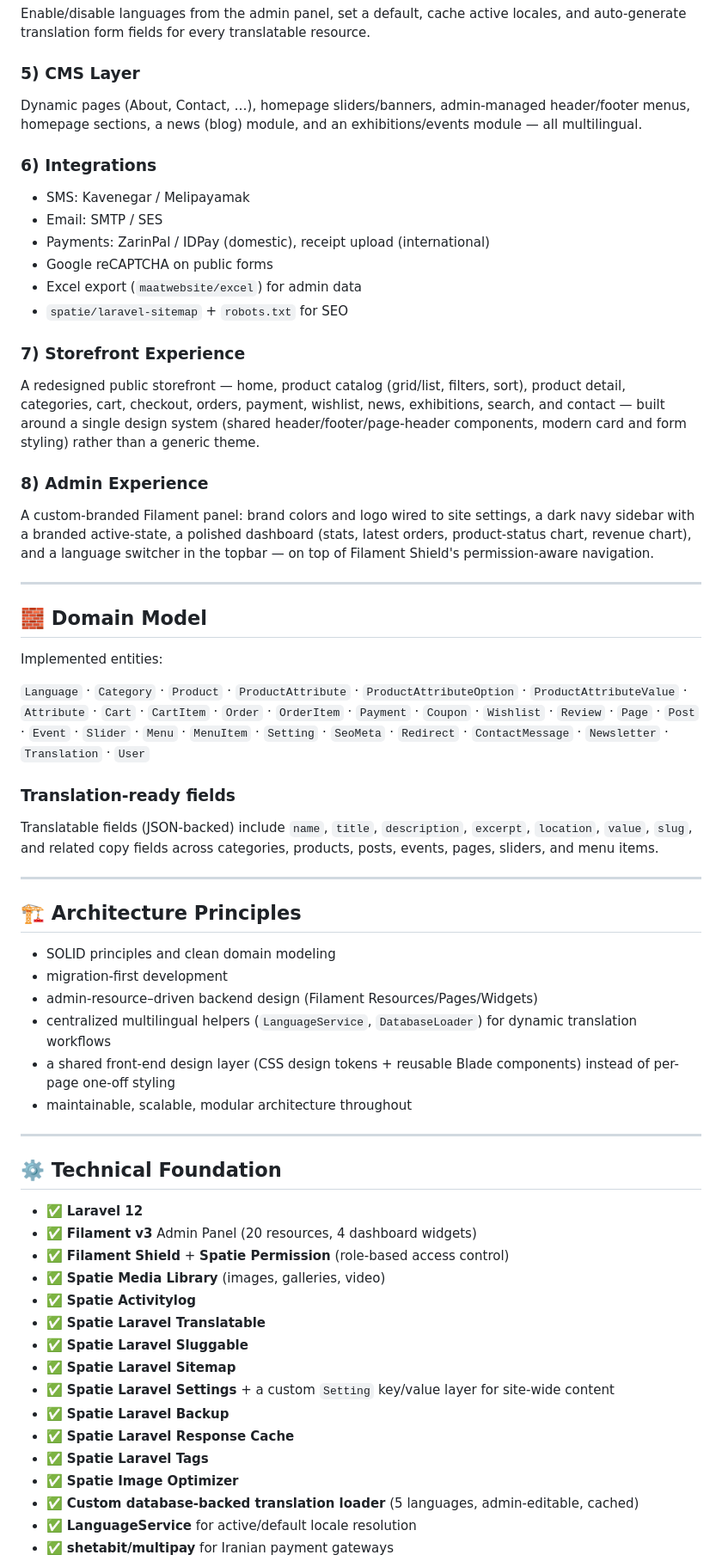
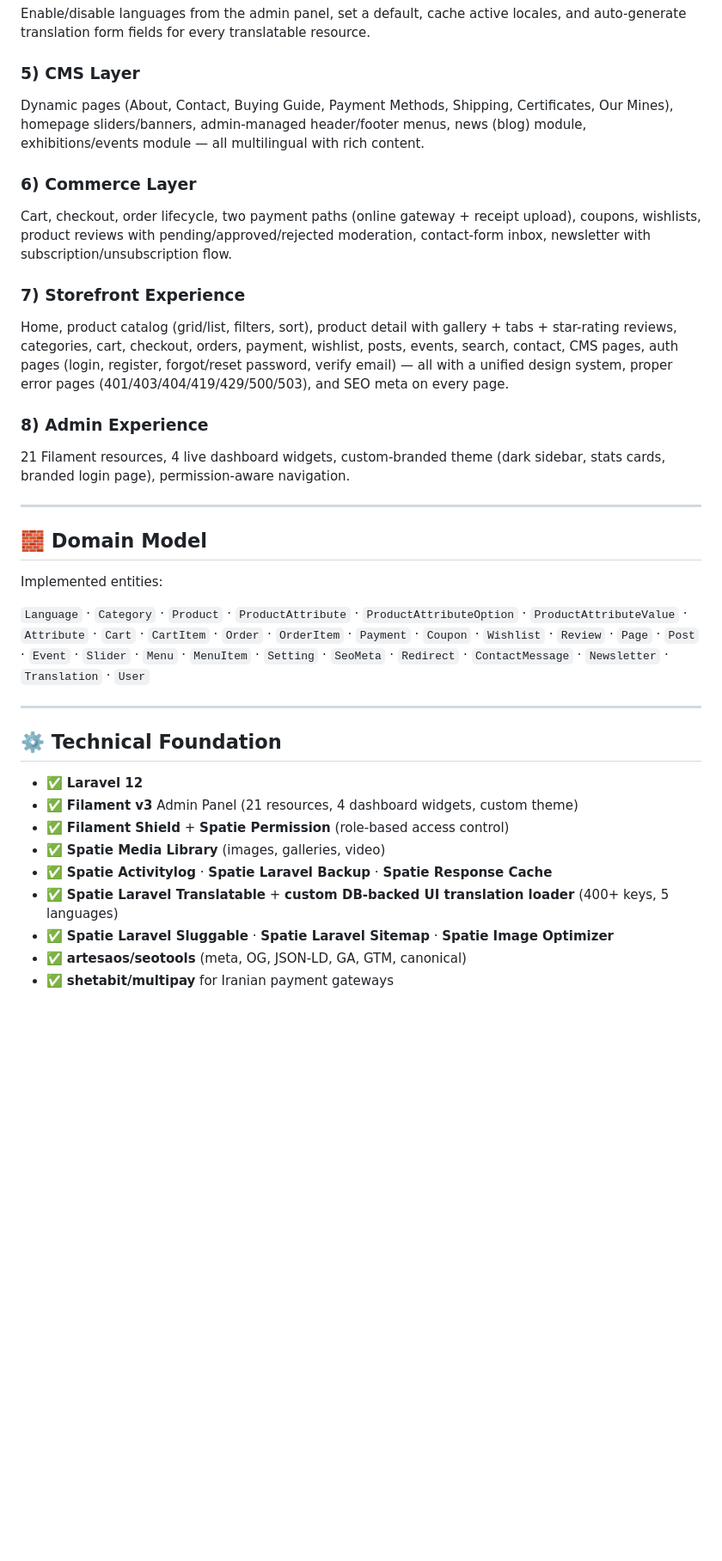
Before and after one commit to NziCode/stone-commerce-platform, a Markdown page: README.md, the part around one of its changes. Shown at 86% size. GitHub-like rendering; blank space fills up the shorter version.

```diff
--- a/README.md
+++ b/README.md
@@ -104,21 +101,16 @@ Each listing is a unique item with a lifecycle status (`available` / `reserved`
 Enable/disable languages from the admin panel, set a default, cache active locales, and auto-generate translation form fields for every translatable resource.
 
 ### 5) CMS Layer
-Dynamic pages (About, Contact, …), homepage sliders/banners, admin-managed header/footer menus, homepage sections, a news (blog) module, and an exhibitions/events module — all multilingual.
+Dynamic pages (About, Contact, Buying Guide, Payment Methods, Shipping, Certificates, Our Mines), homepage sliders/banners, admin-managed header/footer menus, news (blog) module, exhibitions/events module — all multilingual with rich content.
 
-### 6) Integrations
-- SMS: Kavenegar / Melipayamak
-- Email: SMTP / SES
-- Payments: ZarinPal / IDPay (domestic), receipt upload (international)
-- Google reCAPTCHA on public forms
-- Excel export (`maatwebsite/excel`) for admin data
-- `spatie/laravel-sitemap` + `robots.txt` for SEO
+### 6) Commerce Layer
+Cart, checkout, order lifecycle, two payment paths (online gateway + receipt upload), coupons, wishlists, product reviews with pending/approved/rejected moderation, contact-form inbox, newsletter with subscription/unsubscription flow.
 
 ### 7) Storefront Experience
-A redesigned public storefront — home, product catalog (grid/list, filters, sort), product detail, categories, cart, checkout, orders, payment, wishlist, news, exhibitions, search, and contact — built around a single design system (shared header/footer/page-header components, modern card and form styling) rather than a generic theme.
+Home, product catalog (grid/list, filters, sort), product detail with gallery + tabs + star-rating reviews, categories, cart, checkout, orders, payment, wishlist, posts, events, search, contact, CMS pages, auth pages (login, register, forgot/reset password, verify email) — all with a unified design system, proper error pages (401/403/404/419/429/500/503), and SEO meta on every page.
 
 ### 8) Admin Experience
-A custom-branded Filament panel: brand colors and logo wired to site settings, a dark navy sidebar with a branded active-state, a polished dashboard (stats, latest orders, product-status chart, revenue chart), and a language switcher in the topbar — on top of Filament Shield's permission-aware navigation.
+21 Filament resources, 4 live dashboard widgets, custom-branded theme (dark sidebar, stats cards, branded login page), permission-aware navigation.
 
 ---
 
@@ -131,37 +123,16 @@ Implemented entities:
 `Page` · `Post` · `Event` · `Slider` · `Menu` · `MenuItem` · `Setting` · `SeoMeta` · `Redirect` ·
 `ContactMessage` · `Newsletter` · `Translation` · `User`
 
-### Translation-ready fields
-Translatable fields (JSON-backed) include `name`, `title`, `description`, `excerpt`, `location`, `value`, `slug`, and related copy fields across categories, products, posts, events, pages, sliders, and menu items.
-
----
-
-## 🏗️ Architecture Principles
-
-- SOLID principles and clean domain modeling
-- migration-first development
-- admin-resource–driven backend design (Filament Resources/Pages/Widgets)
-- centralized multilingual helpers (`LanguageService`, `DatabaseLoader`) for dynamic translation workflows
-- a shared front-end design layer (CSS design tokens + reusable Blade components) instead of per-page one-off styling
-- maintainable, scalable, modular architecture throughout
-
 ---
 
 ## ⚙️ Technical Foundation
 
 - ✅ **Laravel 12**
-- ✅ **Filament v3** Admin Panel (20 resources, 4 dashboard widgets)
+- ✅ **Filament v3** Admin Panel (21 resources, 4 dashboard widgets, custom theme)
 - ✅ **Filament Shield** + **Spatie Permission** (role-based access control)
 - ✅ **Spatie Media Library** (images, galleries, video)
-- ✅ **Spatie Activitylog**
-- ✅ **Spatie Laravel Translatable**
-- ✅ **Spatie Laravel Sluggable**
-- ✅ **Spatie Laravel Sitemap**
-- ✅ **Spatie Laravel Settings** + a custom `Setting` key/value layer for site-wide content
-- ✅ **Spatie Laravel Backup**
-- ✅ **Spatie Laravel Response Cache**
-- ✅ **Spatie Laravel Tags**
-- ✅ **Spatie Image Optimizer**
-- ✅ **Custom database-backed translation loader** (5 languages, admin-editable, cached)
-- ✅ **LanguageService** for active/default locale resolution
+- ✅ **Spatie Activitylog** · **Spatie Laravel Backup** · **Spatie Response Cache**
+- ✅ **Spatie Laravel Translatable** + **custom DB-backed UI translation loader** (400+ keys, 5 languages)
+- ✅ **Spatie Laravel Sluggable** · **Spatie Laravel Sitemap** · **Spatie Image Optimizer**
+- ✅ **artesaos/seotools** (meta, OG, JSON-LD, GA, GTM, canonical)
 - ✅ **shetabit/multipay** for Iranian payment gateways
```
Also changed, not shown: other parts of README.md (+89 -121 lines).
